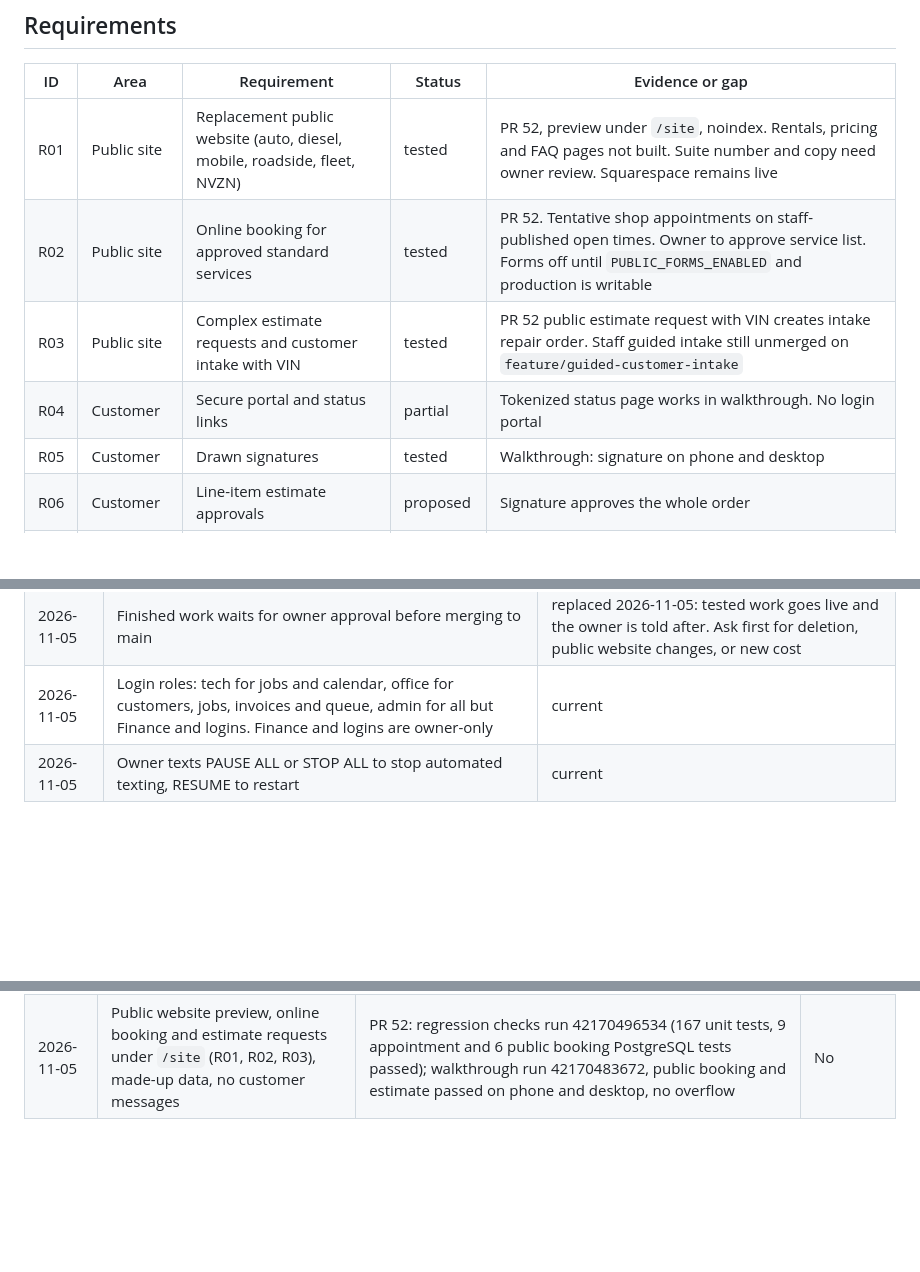
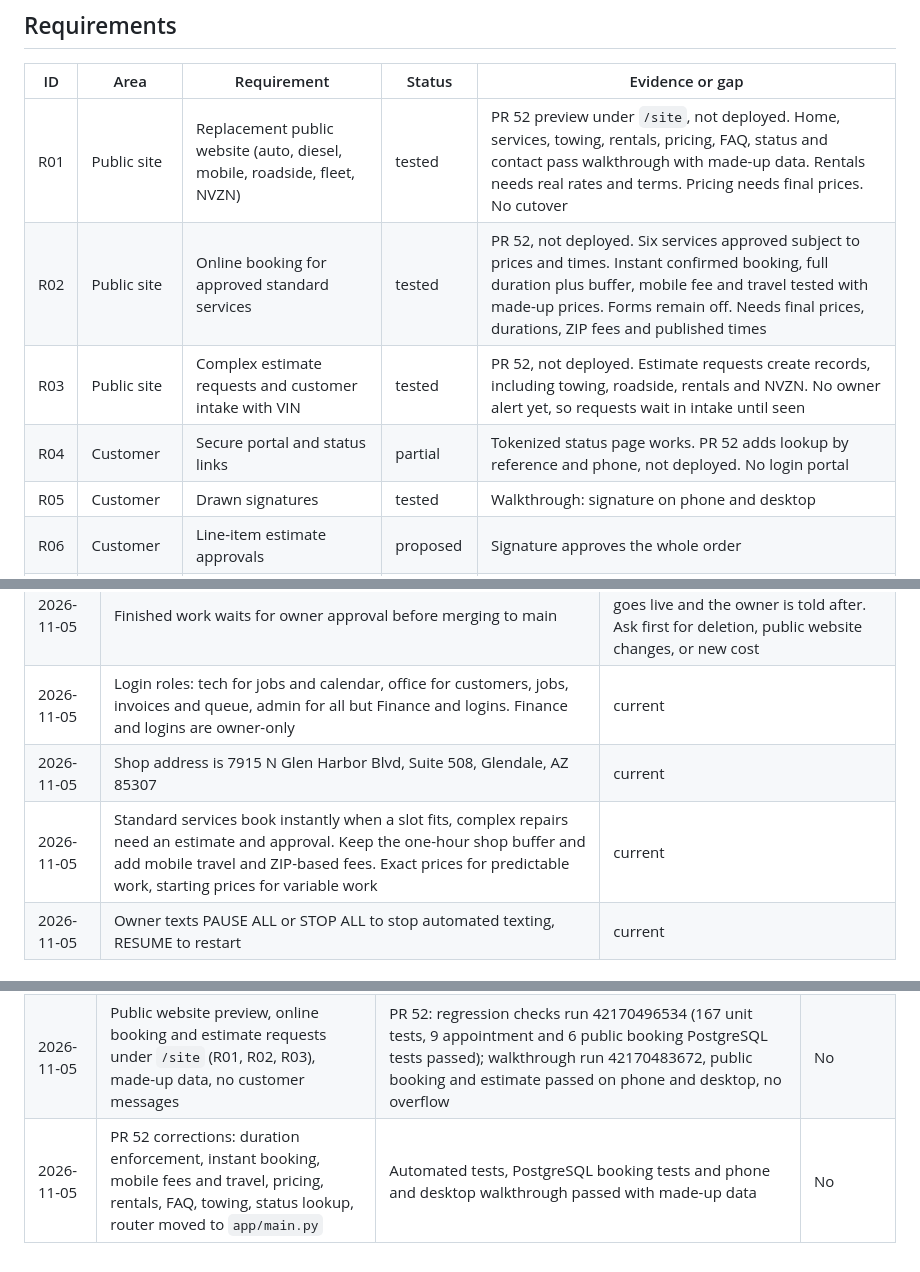
Before and after one commit to imperialauto/shop, a Markdown page: docs/REQUIREMENTS-REGISTER.md, 3 parts joined by grey strips. Rendered like a GitHub page; blank space fills up the shorter version.

Commit message:
Record PR 52 evidence in the register
Co-Authored-By: Claude Opus 5.5 <noreply@anthropic.com>
Claude-Session: https://claude.ai/code/session_01T5eUaghesMcaBTGqpHY6pL

```diff
--- a/docs/REQUIREMENTS-REGISTER.md
+++ b/docs/REQUIREMENTS-REGISTER.md
@@ -19,10 +19,10 @@ The AI assistant is named **Imperial**.
 ## Requirements
 | ID | Area | Requirement | Status | Evidence or gap |
 |---|---|---|---|---|
-| R01 | Public site | Replacement public website (auto, diesel, mobile, roadside, fleet, NVZN) | tested | PR 52, preview under `/site`, noindex. Rentals, pricing and FAQ pages not built. Suite number and copy need owner review. Squarespace remains live |
-| R02 | Public site | Online booking for approved standard services | tested | PR 52. Tentative shop appointments on staff-published open times. Owner to approve service list. Forms off until `PUBLIC_FORMS_ENABLED` and production is writable |
-| R03 | Public site | Complex estimate requests and customer intake with VIN | tested | PR 52 public estimate request with VIN creates intake repair order. Staff guided intake still unmerged on `feature/guided-customer-intake` |
-| R04 | Customer | Secure portal and status links | partial | Tokenized status page works in walkthrough. No login portal |
+| R01 | Public site | Replacement public website (auto, diesel, mobile, roadside, fleet, NVZN) | tested | PR 52 preview under `/site`, not deployed. Home, services, towing, rentals, pricing, FAQ, status and contact pass walkthrough with made-up data. Rentals needs real rates and terms. Pricing needs final prices. No cutover |
+| R02 | Public site | Online booking for approved standard services | tested | PR 52, not deployed. Six services approved subject to prices and times. Instant confirmed booking, full duration plus buffer, mobile fee and travel tested with made-up prices. Forms remain off. Needs final prices, durations, ZIP fees and published times |
+| R03 | Public site | Complex estimate requests and customer intake with VIN | tested | PR 52, not deployed. Estimate requests create records, including towing, roadside, rentals and NVZN. No owner alert yet, so requests wait in intake until seen |
+| R04 | Customer | Secure portal and status links | partial | Tokenized status page works. PR 52 adds lookup by reference and phone, not deployed. No login portal |
 | R05 | Customer | Drawn signatures | tested | Walkthrough: signature on phone and desktop |
 | R06 | Customer | Line-item estimate approvals | proposed | Signature approves the whole order |
 | R07 | Customer | Inspection photos and progress | proposed | No data model |
@@ -65,6 +65,8 @@ The AI assistant is named **Imperial**.
 | 2026-11-05 | The assistant is named Imperial | current |
 | 2026-11-05 | Finished work waits for owner approval before merging to main | replaced 2026-11-05: tested work goes live and the owner is told after. Ask first for deletion, public website changes, or new cost |
 | 2026-11-05 | Login roles: tech for jobs and calendar, office for customers, jobs, invoices and queue, admin for all but Finance and logins. Finance and logins are owner-only | current |
+| 2026-11-05 | Shop address is 7915 N Glen Harbor Blvd, Suite 508, Glendale, AZ 85307 | current |
+| 2026-11-05 | Standard services book instantly when a slot fits, complex repairs need an estimate and approval. Keep the one-hour shop buffer and add mobile travel and ZIP-based fees. Exact prices for predictable work, starting prices for variable work | current |
 | 2026-11-05 | Owner texts PAUSE ALL or STOP ALL to stop automated texting, RESUME to restart | current |
 
 ## Completion log
@@ -78,3 +80,4 @@ The AI assistant is named **Imperial**.
 | 2026-11-05 | Older text intake off by default, failed-backup alerts | PR 49, automated tests and 40 of 40 walkthrough flows | Yes |
 | 2026-11-05 | Staff logins and role limits, with `users` columns added after a verified backup | PR 50, automated tests and 46 of 46 walkthrough flows on made-up accounts, counts unchanged at 6/6/1/32 | Yes |
 | 2026-11-05 | Public website preview, online booking and estimate requests under `/site` (R01, R02, R03), made-up data, no customer messages | PR 52: regression checks run 42170496534 (167 unit tests, 9 appointment and 6 public booking PostgreSQL tests passed); walkthrough run 42170483672, public booking and estimate passed on phone and desktop, no overflow | No |
+| 2026-11-05 | PR 52 corrections: duration enforcement, instant booking, mobile fees and travel, pricing, rentals, FAQ, towing, status lookup, router moved to `app/main.py` | Automated tests, PostgreSQL booking tests and phone and desktop walkthrough passed with made-up data | No |
```
